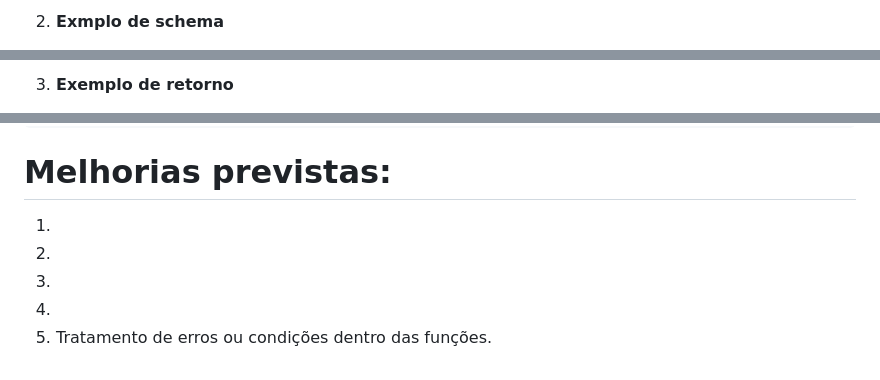
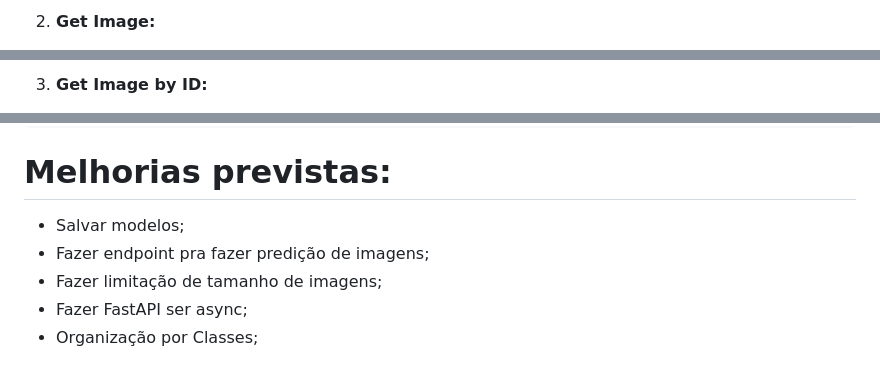
Before and after one commit to ribeirojesse/projeto-area-colhida, a Markdown page: README.md, 3 parts joined by grey strips. GitHub-like rendering.

Commit message:
Adicionado README

```diff
--- a/README.md
+++ b/README.md
@@ -145,3 +145,3 @@ services:
 
-2. **Exmplo de schema**
+2. **Get Image:**
 
@@ -149,3 +149,3 @@ services:
 
-3. **Exemplo de retorno**
+3. **Get Image by ID:**
 
@@ -185,8 +195,8 @@ python -m unittest discover tests
 
 # Melhorias previstas:
 
-1.
-2.
-3.
-4.
-5. Tratamento de erros ou condições dentro das funções.
+- Salvar modelos;
+- Fazer endpoint pra fazer predição de imagens;
+- Fazer limitação de tamanho de imagens;
+- Fazer FastAPI ser async;
+- Organização por Classes;
```
Also changed, not shown: other parts of README.md (+13 -3 lines).
